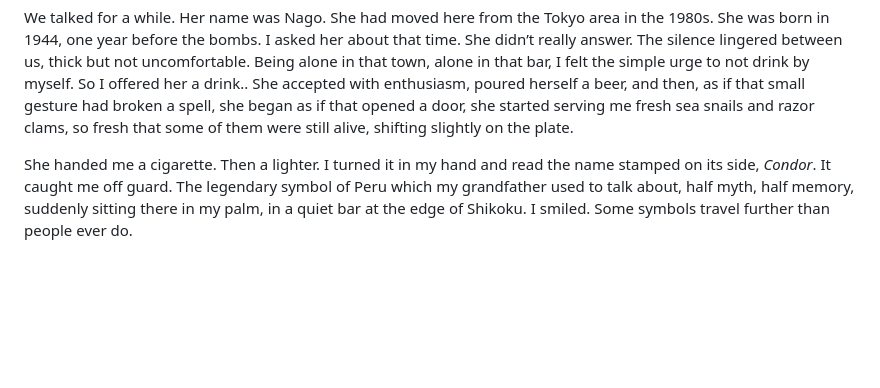
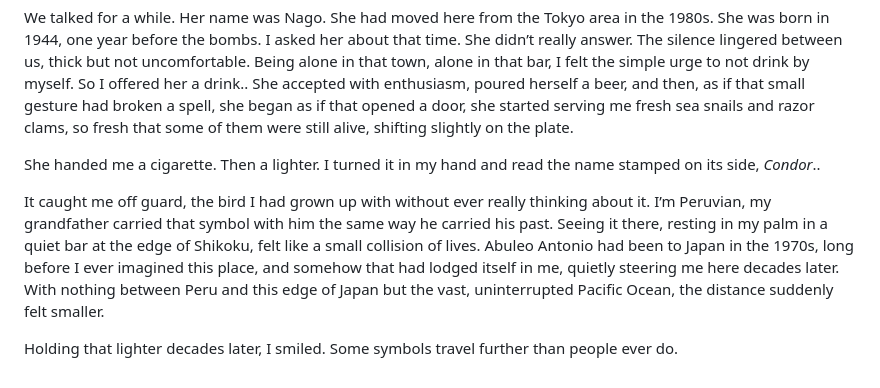
Before and after one commit to munoztd0/Notes_from_a_Moving_Silence, a Markdown page: XX. Notes from a Moving Silence.md, the part around the change. Drawn GitHub-style; blank space fills up the shorter version.

Commit message:
create/update 'XX. Notes from a Moving Silence.md' file

```diff
--- a/XX. Notes from a Moving Silence.md
+++ b/XX. Notes from a Moving Silence.md
@@ -198,4 +198,9 @@ Nothing more, nothing less. She brought out the good stuff, an old bottle of nih
 
 We talked for a while. Her name was Nago. She had moved here from the Tokyo area in the 1980s. She was born in 1944, one year before the bombs. I asked her about that time. She didn’t really answer. The silence lingered between us, thick but not uncomfortable. Being alone in that town, alone in that bar, I felt the simple urge to not drink by myself. So I offered her a drink.. She accepted with enthusiasm, poured herself a beer, and then, as if that small gesture had broken a spell, she began as if that opened a door, she started serving me fresh sea snails and razor clams, so fresh that some of them were still alive, shifting slightly on the plate.
 
-She handed me a cigarette. Then a lighter. I turned it in my hand and read the name stamped on its side, _Condor_. It caught me off guard. The legendary symbol of Peru which my grandfather used to talk about, half myth, half memory, suddenly sitting there in my palm, in a quiet bar at the edge of Shikoku. I smiled. Some symbols travel further than people ever do.
+She handed me a cigarette. Then a lighter. I turned it in my hand and read the name stamped on its side, _Condor_..
+
+It caught me off guard, the bird I had grown up with without ever really thinking about it. I’m Peruvian, my grandfather carried that symbol with him the same way he carried his past. Seeing it there, resting in my palm in a quiet bar at the edge of Shikoku, felt like a small collision of lives. Abuleo Antonio had been to Japan in the 1970s, long before I ever imagined this place, and somehow that had lodged itself in me, quietly steering me here decades later. With nothing between Peru and this edge of Japan but the vast, uninterrupted Pacific Ocean, the distance suddenly felt smaller.
+
+Holding that lighter decades later,
+I smiled. Some symbols travel further than people ever do.
```
